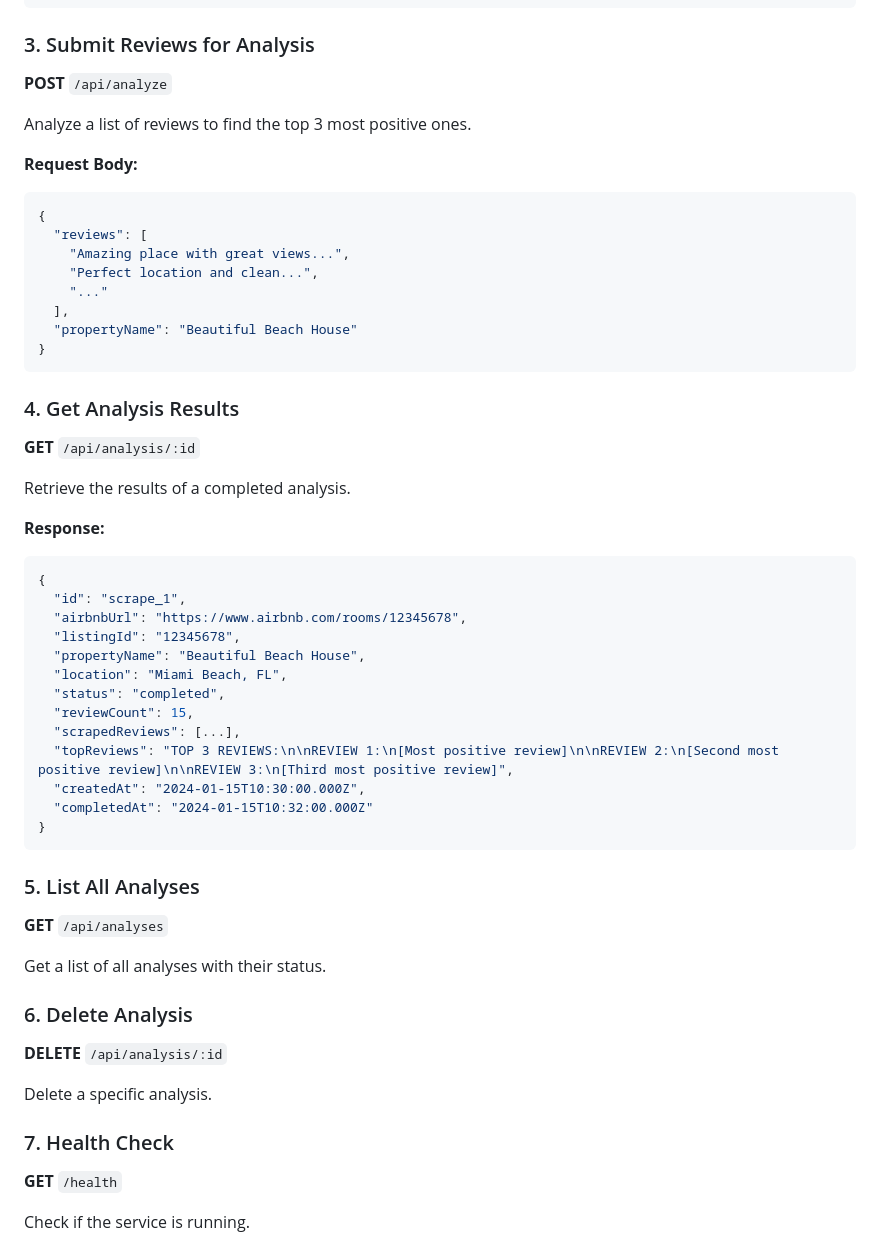
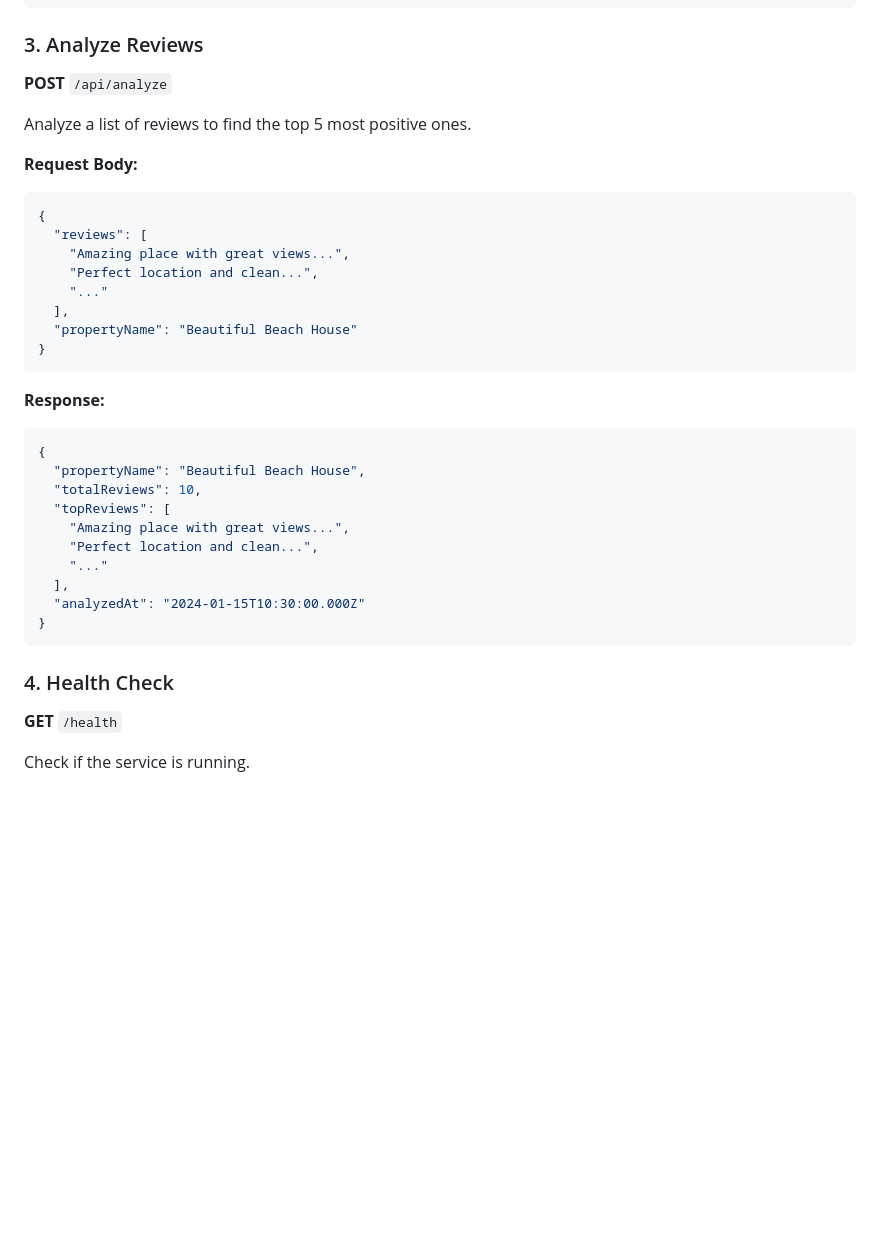
Before and after one commit to raeandres/stl-listing-review-fetching-service, a Markdown page: Readme.md, the part around the change printed below. GitHub-like rendering; blank space fills up the shorter version.

````diff
--- a/Readme.md
+++ b/Readme.md
@@ -108,11 +134,11 @@ Scrapes reviews from an Airbnb listing without AI analysis.
 }
 ```
 
-### 3. Submit Reviews for Analysis
+### 3. Analyze Reviews
 
 **POST** `/api/analyze`
 
-Analyze a list of reviews to find the top 3 most positive ones.
+Analyze a list of reviews to find the top 5 most positive ones.
 
 **Request Body:**
 
@@ -127,43 +153,22 @@ Analyze a list of reviews to find the top 3 most positive ones.
 }
 ```
 
-### 4. Get Analysis Results
-
-**GET** `/api/analysis/:id`
-
-Retrieve the results of a completed analysis.
-
 **Response:**
 
 ```json
 {
-  "id": "scrape_1",
-  "airbnbUrl": "https://www.airbnb.com/rooms/12345678",
-  "listingId": "12345678",
   "propertyName": "Beautiful Beach House",
-  "location": "Miami Beach, FL",
-  "status": "completed",
-  "reviewCount": 15,
-  "scrapedReviews": [...],
-  "topReviews": "TOP 3 REVIEWS:\n\nREVIEW 1:\n[Most positive review]\n\nREVIEW 2:\n[Second most positive review]\n\nREVIEW 3:\n[Third most positive review]",
-  "createdAt": "2024-01-15T10:30:00.000Z",
-  "completedAt": "2024-01-15T10:32:00.000Z"
+  "totalReviews": 10,
+  "topReviews": [
+    "Amazing place with great views...",
+    "Perfect location and clean...",
+    "..."
+  ],
+  "analyzedAt": "2024-01-15T10:30:00.000Z"
 }
 ```
 
-### 5. List All Analyses
-
-**GET** `/api/analyses`
-
-Get a list of all analyses with their status.
-
-### 6. Delete Analysis
-
-**DELETE** `/api/analysis/:id`
-
-Delete a specific analysis.
-
-### 7. Health Check
+### 4. Health Check
 
 **GET** `/health`
 
````
Also changed, not shown: other parts of Readme.md (+81 -54 lines).
